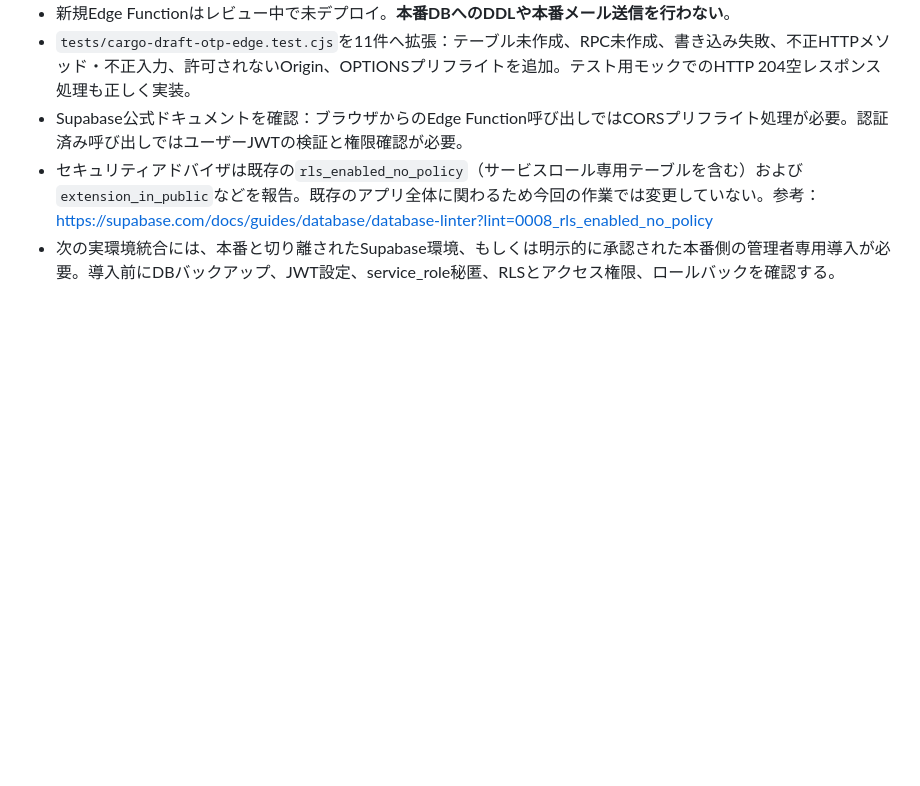
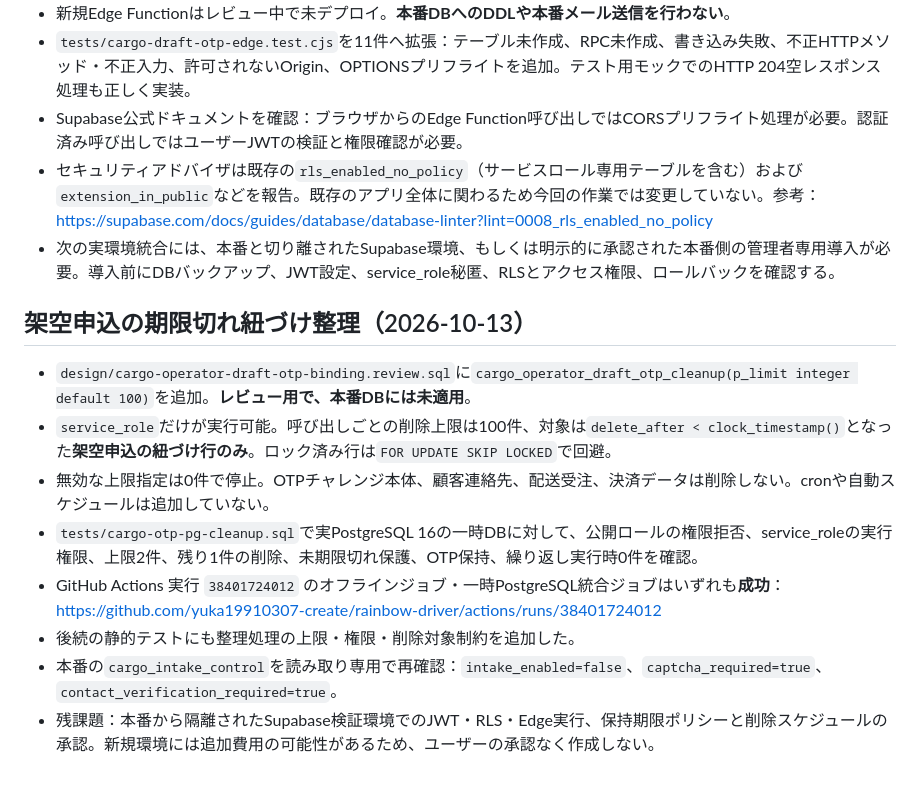
Before and after one commit to yuka19910307-create/rainbow-driver, a Markdown page: docs/cargo-draft-otp-security-review.md, the part around the change. GitHub-like rendering; blank space fills up the shorter version.

Commit message:
docs(cargo): record passing isolated expiry cleanup and production-off guard

```diff
--- a/docs/cargo-draft-otp-security-review.md
+++ b/docs/cargo-draft-otp-security-review.md
@@ -90,3 +90,13 @@ GitHub上の実コードに対して以下16項目を検査し、16件合格：
 - Supabase公式ドキュメントを確認：ブラウザからのEdge Function呼び出しではCORSプリフライト処理が必要。認証済み呼び出しではユーザーJWTの検証と権限確認が必要。
 - セキュリティアドバイザは既存の`rls_enabled_no_policy`（サービスロール専用テーブルを含む）および`extension_in_public`などを報告。既存のアプリ全体に関わるため今回の作業では変更していない。参考：https://supabase.com/docs/guides/database/database-linter?lint=0008_rls_enabled_no_policy
 - 次の実環境統合には、本番と切り離されたSupabase環境、もしくは明示的に承認された本番側の管理者専用導入が必要。導入前にDBバックアップ、JWT設定、service_role秘匿、RLSとアクセス権限、ロールバックを確認する。
+
+## 架空申込の期限切れ紐づけ整理（2026-10-13）
+- `design/cargo-operator-draft-otp-binding.review.sql`に`cargo_operator_draft_otp_cleanup(p_limit integer default 100)`を追加。**レビュー用で、本番DBには未適用**。
+- `service_role`だけが実行可能。呼び出しごとの削除上限は100件、対象は`delete_after < clock_timestamp()`となった**架空申込の紐づけ行のみ**。ロック済み行は`FOR UPDATE SKIP LOCKED`で回避。
+- 無効な上限指定は0件で停止。OTPチャレンジ本体、顧客連絡先、配送受注、決済データは削除しない。cronや自動スケジュールは追加していない。
+- `tests/cargo-otp-pg-cleanup.sql`で実PostgreSQL 16の一時DBに対して、公開ロールの権限拒否、service_roleの実行権限、上限2件、残り1件の削除、未期限切れ保護、OTP保持、繰り返し実行時0件を確認。
+- GitHub Actions 実行 `38401724012` のオフラインジョブ・一時PostgreSQL統合ジョブはいずれも**成功**：https://github.com/yuka19910307-create/rainbow-driver/actions/runs/38401724012
+- 後続の静的テストにも整理処理の上限・権限・削除対象制約を追加した。
+- 本番の`cargo_intake_control`を読み取り専用で再確認：`intake_enabled=false`、`captcha_required=true`、`contact_verification_required=true`。
+- 残課題：本番から隔離されたSupabase検証環境でのJWT・RLS・Edge実行、保持期限ポリシーと削除スケジュールの承認。新規環境には追加費用の可能性があるため、ユーザーの承認なく作成しない。
```
